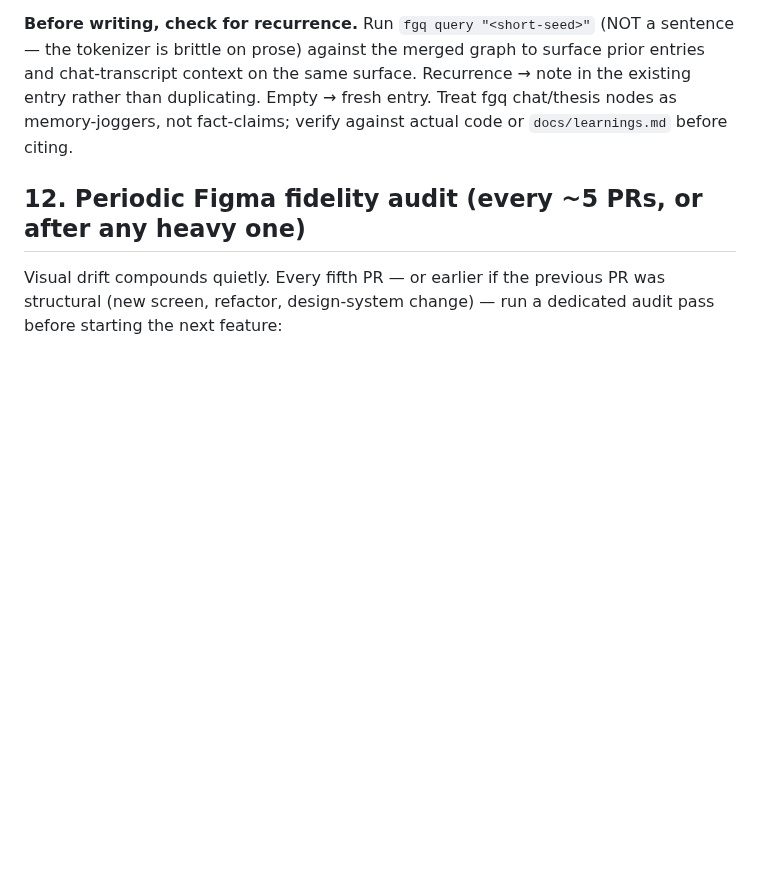
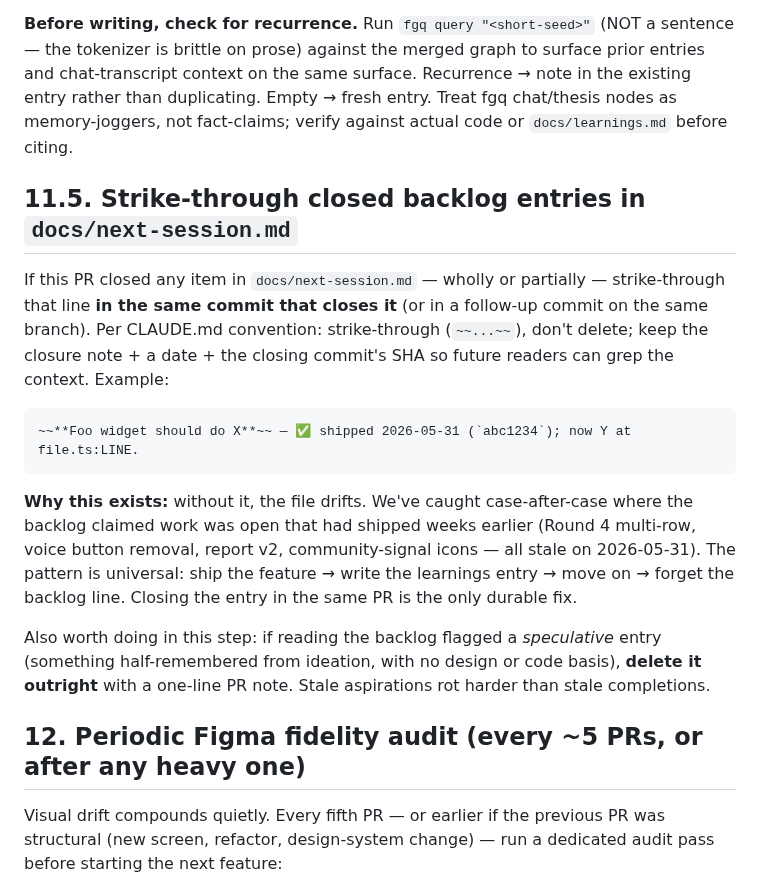
Before and after one commit to ashim238/fresh-greens, a Markdown page: docs/workflow.md, the part around the change. Drawn GitHub-style; blank space fills up the shorter version.

Commit message:
docs(workflow): step 11.5 — strike-through closed backlog in next-session.md
We keep catching stale next-session.md entries — work shipped weeks
ago that the backlog still claims is open (Round 4 multi-row, voice
button removal, report v2, community-signal icons — all stale on
2026-05-31). The pattern: ship → write learnings → move on → forget
the backlog line.

Adding step 11.5 between learnings (11) and Figma fidelity audit
(12). Strike-through in the same commit that closes the item;
include date + closing commit SHA so the closure stays greppable.
Speculative entries with no design/code basis get deleted outright.

Co-Authored-By: Claude Opus 4.7 <noreply@anthropic.com>

````diff
--- a/docs/workflow.md
+++ b/docs/workflow.md
@@ -89,6 +89,17 @@ If this PR taught you something — a new RN quirk, a layout trick, a tooling go
 Bias toward writing one. The check is "did something here take two tries to get right, or surprise me at audit?" If yes, it earns an entry. Standard refactors, copy changes, and mechanical token swaps don't unless they uncovered a recurring habit worth naming. Append before the audit pass (Step 13) so a future "no learning, skipped" decision is conscious rather than accidental. Format mirrors the existing entries: `## branch-name (YYYY-MM-DD)` heading + 1–3 bullets each ending with "Worth keeping: <generalizable rule>" so the entry transcends the specific PR.
 
 **Before writing, check for recurrence.** Run `fgq query "<short-seed>"` (NOT a sentence — the tokenizer is brittle on prose) against the merged graph to surface prior entries and chat-transcript context on the same surface. Recurrence → note in the existing entry rather than duplicating. Empty → fresh entry. Treat fgq chat/thesis nodes as memory-joggers, not fact-claims; verify against actual code or `docs/learnings.md` before citing.
+
+## 11.5. Strike-through closed backlog entries in `docs/next-session.md`
+If this PR closed any item in `docs/next-session.md` — wholly or partially — strike-through that line **in the same commit that closes it** (or in a follow-up commit on the same branch). Per CLAUDE.md convention: strike-through (`~~...~~`), don't delete; keep the closure note + a date + the closing commit's SHA so future readers can grep the context. Example:
+
+```
+~~**Foo widget should do X**~~ — ✅ shipped 2026-05-31 (`abc1234`); now Y at file.ts:LINE.
+```
+
+**Why this exists:** without it, the file drifts. We've caught case-after-case where the backlog claimed work was open that had shipped weeks earlier (Round 4 multi-row, voice button removal, report v2, community-signal icons — all stale on 2026-05-31). The pattern is universal: ship the feature → write the learnings entry → move on → forget the backlog line. Closing the entry in the same PR is the only durable fix.
+
+Also worth doing in this step: if reading the backlog flagged a *speculative* entry (something half-remembered from ideation, with no design or code basis), **delete it outright** with a one-line PR note. Stale aspirations rot harder than stale completions.
 
 ## 12. Periodic Figma fidelity audit (every ~5 PRs, or after any heavy one)
 
````
